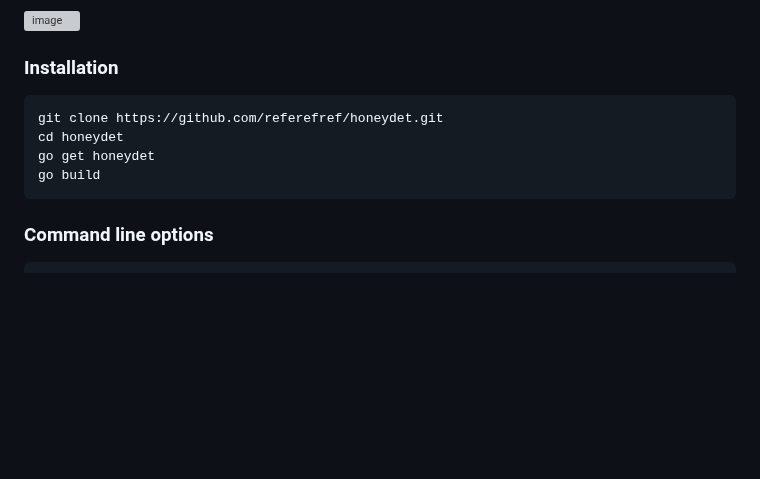
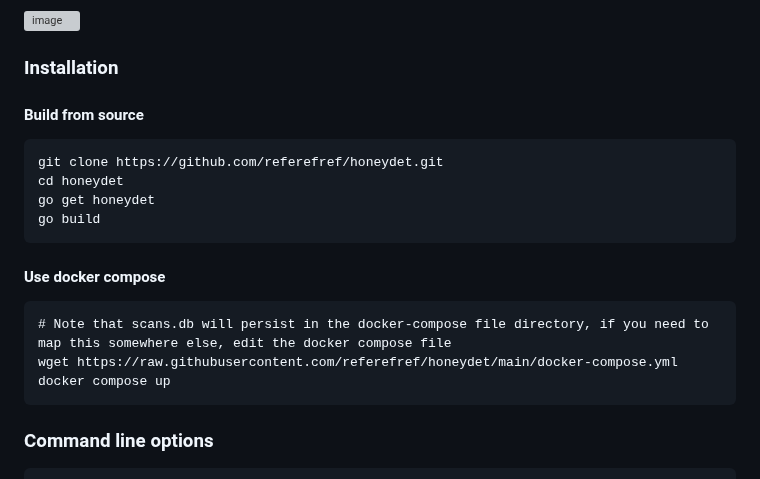
Before and after one commit to referefref/honeydet, a Markdown page: README.md, the part around the change. GitHub-like rendering; blank space fills up the shorter version; grey boxes are pictures that could not be loaded.

Commit message:
Added docker install

````diff
--- a/README.md
+++ b/README.md
@@ -35,11 +35,20 @@ The signature list is growing as I run through different methods of fuzzing, rev
 ![image](https://github.com/referefref/honeydet/assets/56499429/fdb710ea-9389-45b9-b56d-6fa1e2009efa)
 
 ### Installation
+
+#### Build from source
 ```
 git clone https://github.com/referefref/honeydet.git
 cd honeydet
 go get honeydet
 go build
+```
+
+#### Use docker compose
+```
+# Note that scans.db will persist in the docker-compose file directory, if you need to map this somewhere else, edit the docker compose file
+wget https://raw.githubusercontent.com/referefref/honeydet/main/docker-compose.yml
+docker compose up
 ```
 
 ### Command line options
````
